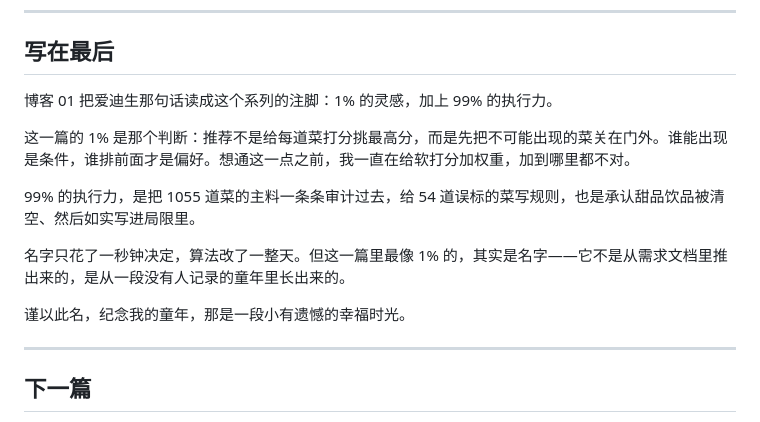
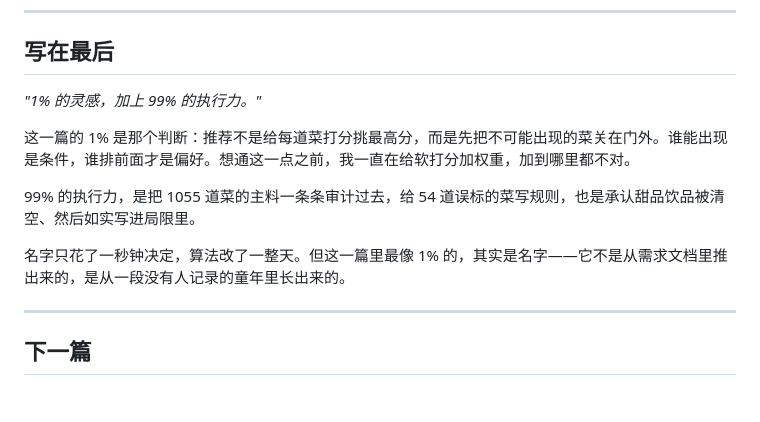
Before and after one commit to youcheng10d/what-to-eat, a Markdown page: docs/blog/blog-03-v1.2.md, the part around the change. Drawn GitHub-style; blank space fills up the shorter version.

Commit message:
Edit conclusion section of blog-03
Removed a sentence reflecting on childhood memories and adjusted the formatting of a quote.

```diff
--- a/docs/blog/blog-03-v1.2.md
+++ b/docs/blog/blog-03-v1.2.md
@@ -93,15 +93,13 @@ v0.1 的流程是解析、硬过滤、软打分、加权随机。接入真实数
 
 ## 写在最后
 
-博客 01 把爱迪生那句话读成这个系列的注脚：1% 的灵感，加上 99% 的执行力。
+*"1% 的灵感，加上 99% 的执行力。"*
 
 这一篇的 1% 是那个判断：推荐不是给每道菜打分挑最高分，而是先把不可能出现的菜关在门外。谁能出现是条件，谁排前面才是偏好。想通这一点之前，我一直在给软打分加权重，加到哪里都不对。
 
 99% 的执行力，是把 1055 道菜的主料一条条审计过去，给 54 道误标的菜写规则，也是承认甜品饮品被清空、然后如实写进局限里。
 
 名字只花了一秒钟决定，算法改了一整天。但这一篇里最像 1% 的，其实是名字——它不是从需求文档里推出来的，是从一段没有人记录的童年里长出来的。
-
-谨以此名，纪念我的童年，那是一段小有遗憾的幸福时光。
 
 ---
 
```
